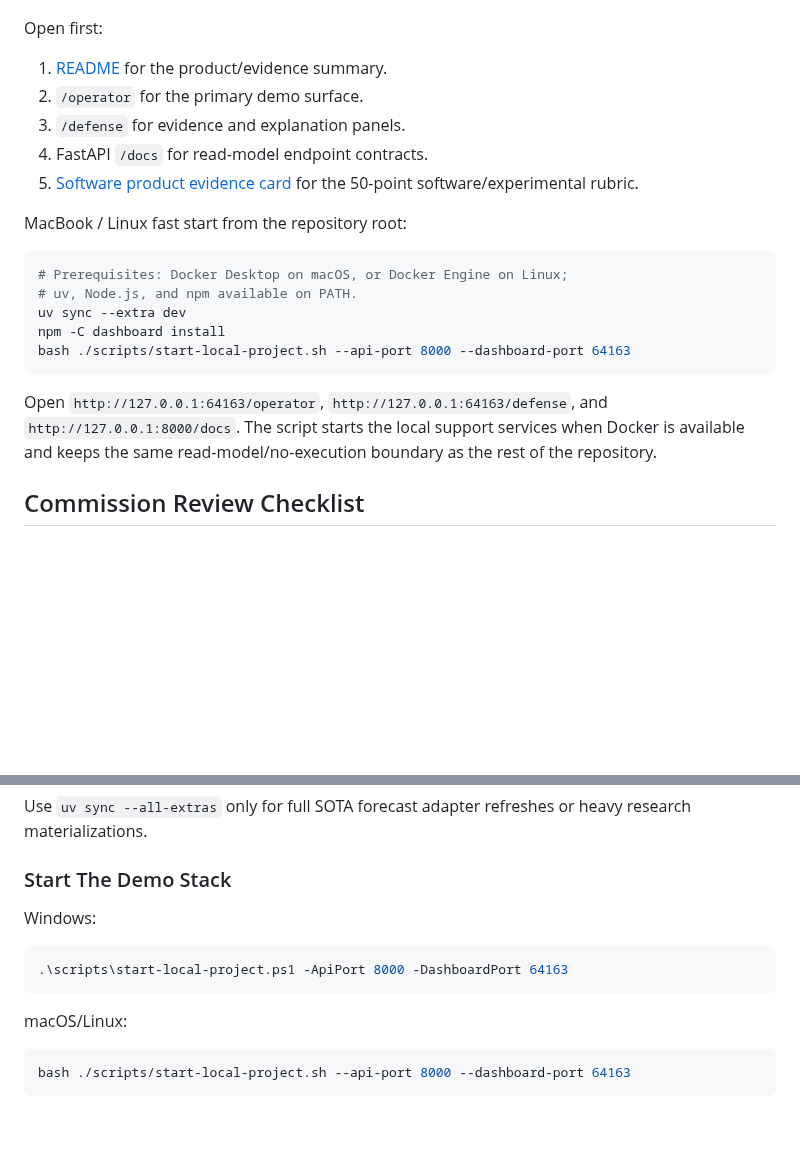
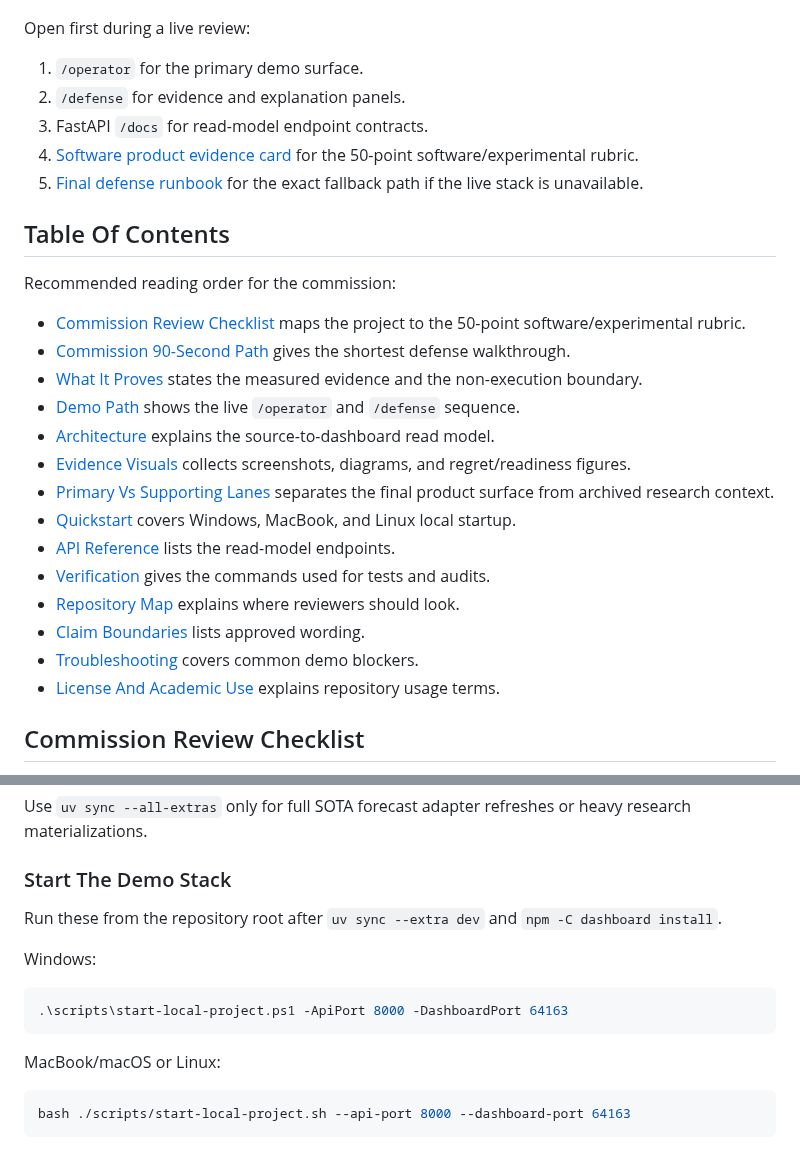
Before and after one commit to ilyafefelov/Diploma, a Markdown page: README.md, 2 parts joined by grey strips. Rendered like a GitHub page; blank space fills up the shorter version.

Commit message:
Polish README review path and table of contents

````diff
--- a/README.md
+++ b/README.md
@@ -10,29 +10,40 @@ trading bot, not a market-submission engine, and not production dispatch.
 
 ![Operator preview dashboard](docs/technical/final-demo-assets/operator-preview-desktop.png)
 
-Open first:
+Open first during a live review:
 
-1. [README](README.md) for the product/evidence summary.
-2. `/operator` for the primary demo surface.
-3. `/defense` for evidence and explanation panels.
-4. FastAPI `/docs` for read-model endpoint contracts.
-5. [Software product evidence card](docs/technical/FINAL_SOFTWARE_PRODUCT_EVIDENCE_CARD.md)
+1. `/operator` for the primary demo surface.
+2. `/defense` for evidence and explanation panels.
+3. FastAPI `/docs` for read-model endpoint contracts.
+4. [Software product evidence card](docs/technical/FINAL_SOFTWARE_PRODUCT_EVIDENCE_CARD.md)
    for the 50-point software/experimental rubric.
+5. [Final defense runbook](docs/technical/FINAL_DEFENSE_RUNBOOK.md)
+   for the exact fallback path if the live stack is unavailable.
 
-MacBook / Linux fast start from the repository root:
+## Table Of Contents
 
-```bash
-# Prerequisites: Docker Desktop on macOS, or Docker Engine on Linux;
-# uv, Node.js, and npm available on PATH.
-uv sync --extra dev
-npm -C dashboard install
-bash ./scripts/start-local-project.sh --api-port 8000 --dashboard-port 64163
-```
+Recommended reading order for the commission:
 
-Open `http://127.0.0.1:64163/operator`, `http://127.0.0.1:64163/defense`,
-and `http://127.0.0.1:8000/docs`. The script starts the local support
-services when Docker is available and keeps the same read-model/no-execution
-boundary as the rest of the repository.
+- [Commission Review Checklist](#commission-review-checklist) maps the project
+  to the 50-point software/experimental rubric.
+- [Commission 90-Second Path](#commission-90-second-path) gives the shortest
+  defense walkthrough.
+- [What It Proves](#what-it-proves) states the measured evidence and the
+  non-execution boundary.
+- [Demo Path](#demo-path) shows the live `/operator` and `/defense` sequence.
+- [Architecture](#architecture) explains the source-to-dashboard read model.
+- [Evidence Visuals](#evidence-visuals) collects screenshots, diagrams, and
+  regret/readiness figures.
+- [Primary Vs Supporting Lanes](#primary-vs-supporting-lanes) separates the
+  final product surface from archived research context.
+- [Quickstart](#quickstart) covers Windows, MacBook, and Linux local startup.
+- [API Reference](#api-reference) lists the read-model endpoints.
+- [Verification](#verification) gives the commands used for tests and audits.
+- [Repository Map](#repository-map) explains where reviewers should look.
+- [Claim Boundaries](#claim-boundaries) lists approved wording.
+- [Troubleshooting](#troubleshooting) covers common demo blockers.
+- [License And Academic Use](#license-and-academic-use) explains repository
+  usage terms.
 
 ## Commission Review Checklist
 
@@ -208,13 +219,16 @@ heavy research materializations.
 
 ### Start The Demo Stack
 
+Run these from the repository root after `uv sync --extra dev` and
+`npm -C dashboard install`.
+
 Windows:
 
 ```powershell
 .\scripts\start-local-project.ps1 -ApiPort 8000 -DashboardPort 64163
 ```
 
-macOS/Linux:
+MacBook/macOS or Linux:
 
 ```bash
 bash ./scripts/start-local-project.sh --api-port 8000 --dashboard-port 64163
````
